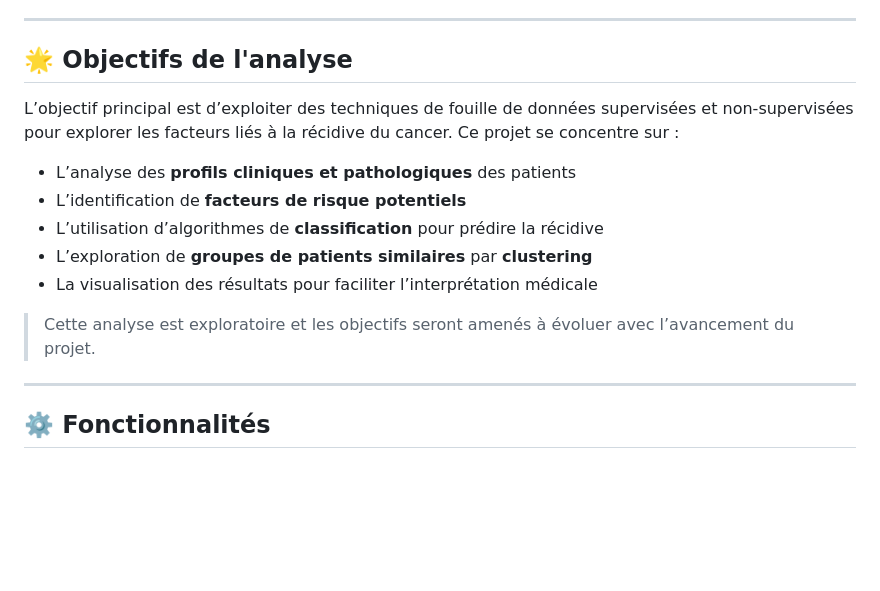
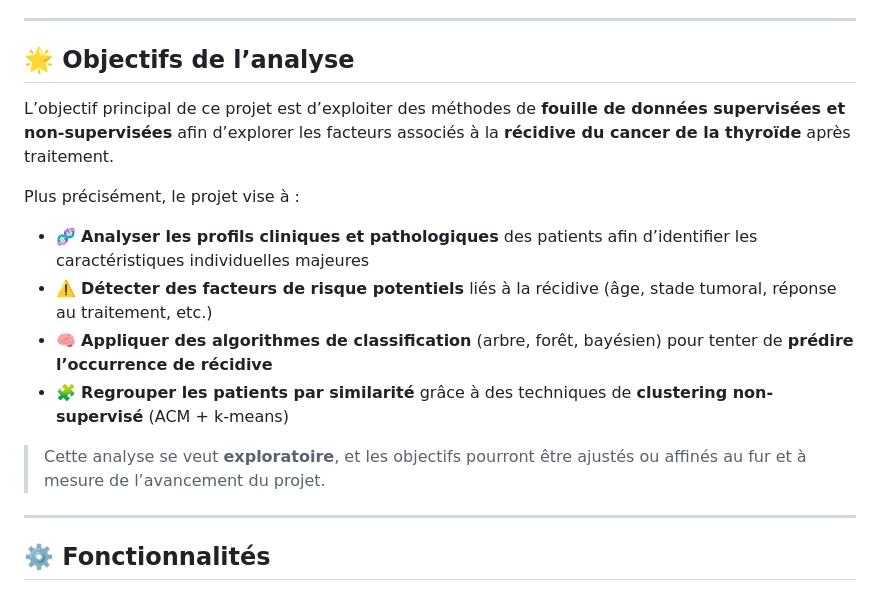
Before and after one commit to FLEQUELLEC/projet-fouille-BGE-tlse, a Markdown page: README.md, the part around the change. Drawn GitHub-style; blank space fills up the shorter version.

```diff
--- a/README.md
+++ b/README.md
@@ -5,17 +5,19 @@
 
 ---
 
-## 🌟 Objectifs de l'analyse
+## 🌟 Objectifs de l’analyse
 
-L’objectif principal est d’exploiter des techniques de fouille de données supervisées et non-supervisées pour explorer les facteurs liés à la récidive du cancer. Ce projet se concentre sur :
+L’objectif principal de ce projet est d’exploiter des méthodes de **fouille de données supervisées et non-supervisées** afin d’explorer les facteurs associés à la **récidive du cancer de la thyroïde** après traitement.
 
-- L’analyse des **profils cliniques et pathologiques** des patients
-- L’identification de **facteurs de risque potentiels**
-- L’utilisation d’algorithmes de **classification** pour prédire la récidive
-- L’exploration de **groupes de patients similaires** par **clustering**
-- La visualisation des résultats pour faciliter l’interprétation médicale
+Plus précisément, le projet vise à :
 
-> Cette analyse est exploratoire et les objectifs seront amenés à évoluer avec l’avancement du projet.
+- 🧬 **Analyser les profils cliniques et pathologiques** des patients afin d’identifier les caractéristiques individuelles majeures
+- ⚠️ **Détecter des facteurs de risque potentiels** liés à la récidive (âge, stade tumoral, réponse au traitement, etc.)
+- 🧠 **Appliquer des algorithmes de classification** (arbre, forêt, bayésien) pour tenter de **prédire l’occurrence de récidive**
+- 🧩 **Regrouper les patients par similarité** grâce à des techniques de **clustering non-supervisé** (ACM + k-means)
+
+> Cette analyse se veut **exploratoire**, et les objectifs pourront être ajustés ou affinés au fur et à mesure de l’avancement du projet.
+
 
 ---
 
```
